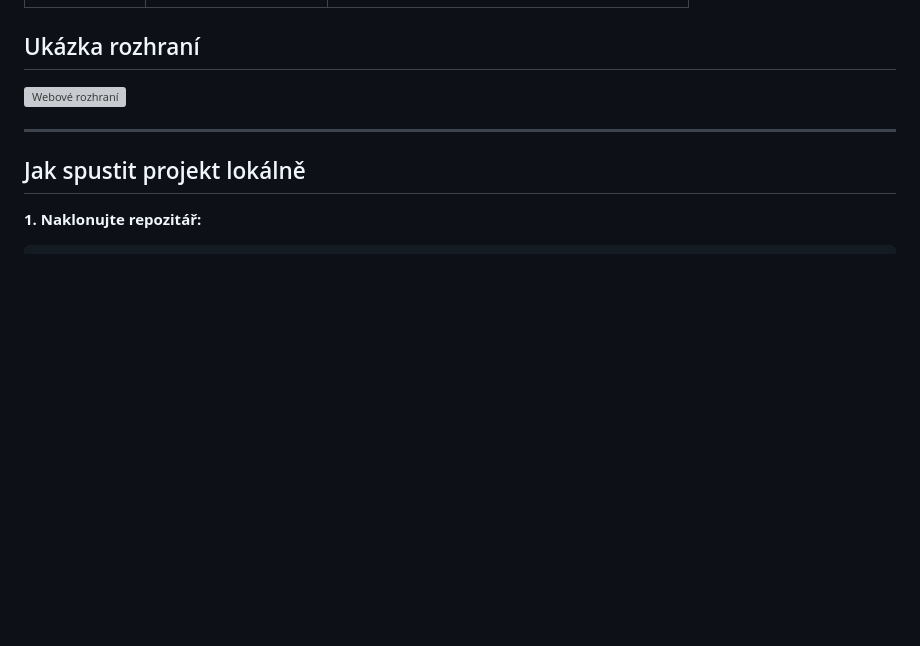
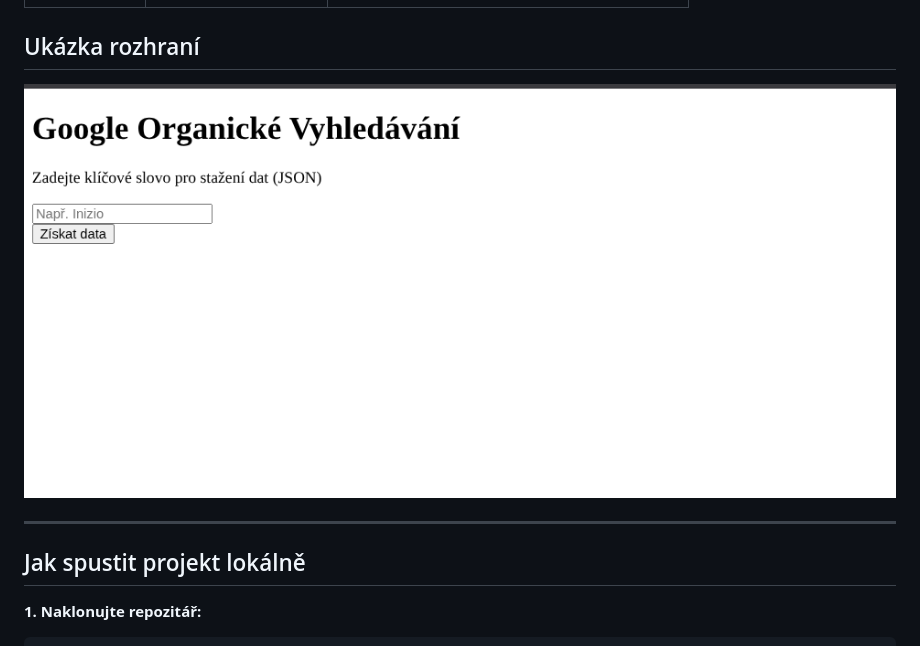
Before and after one commit to painter99/inizio_ukol, a Markdown page: README.md, the part around the change. Rendered like a GitHub page; blank space fills up the shorter version; grey boxes are pictures that could not be loaded.

Commit message:
Přidání ukázky web aplikace přímo do README

```diff
--- a/README.md
+++ b/README.md
@@ -68,7 +68,7 @@ flask-seo-scraper/
 
 ## Ukázka rozhraní
 
-![Webové rozhraní](docs/images/web_screenshot.png)
+![Webové rozhraní](docs/images/Screenshot_2026-02-26_16-44-49.png)
 
 ---
 
```
